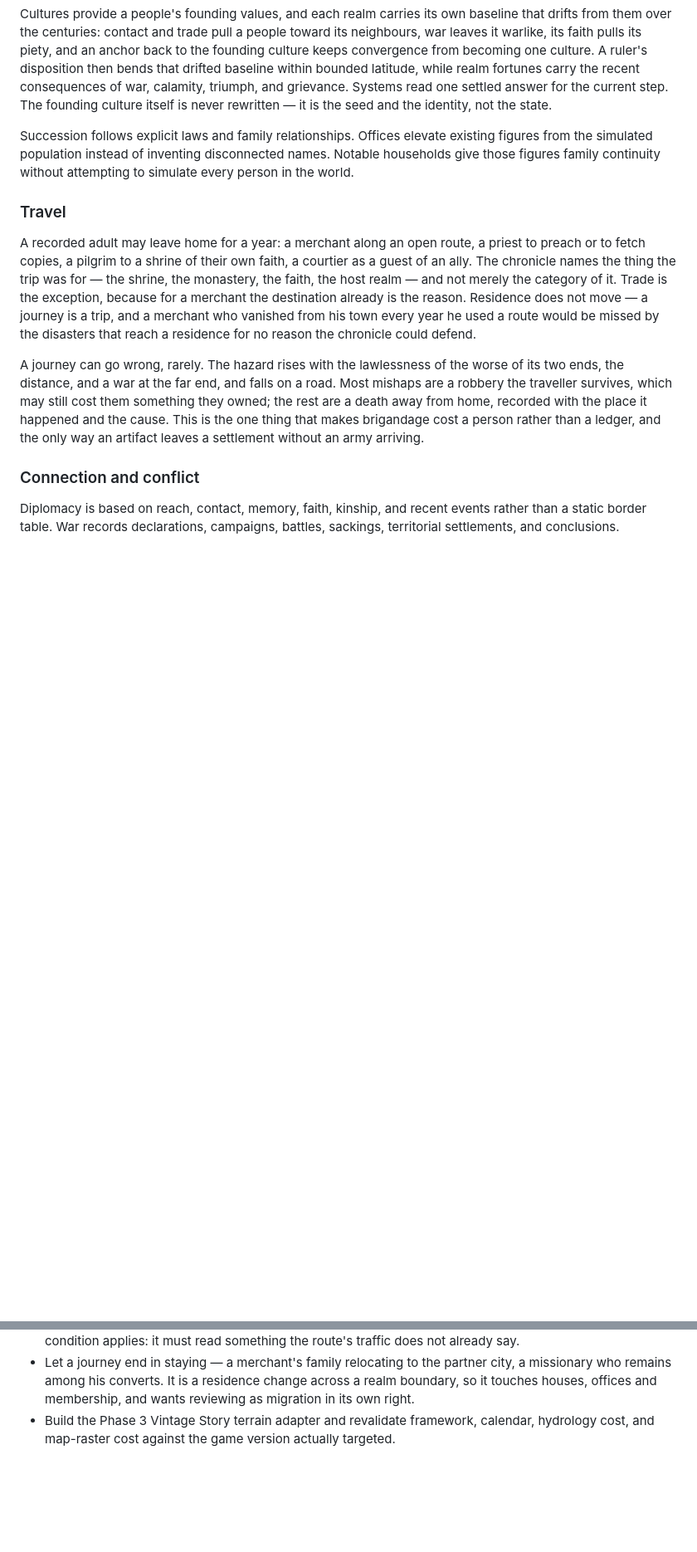
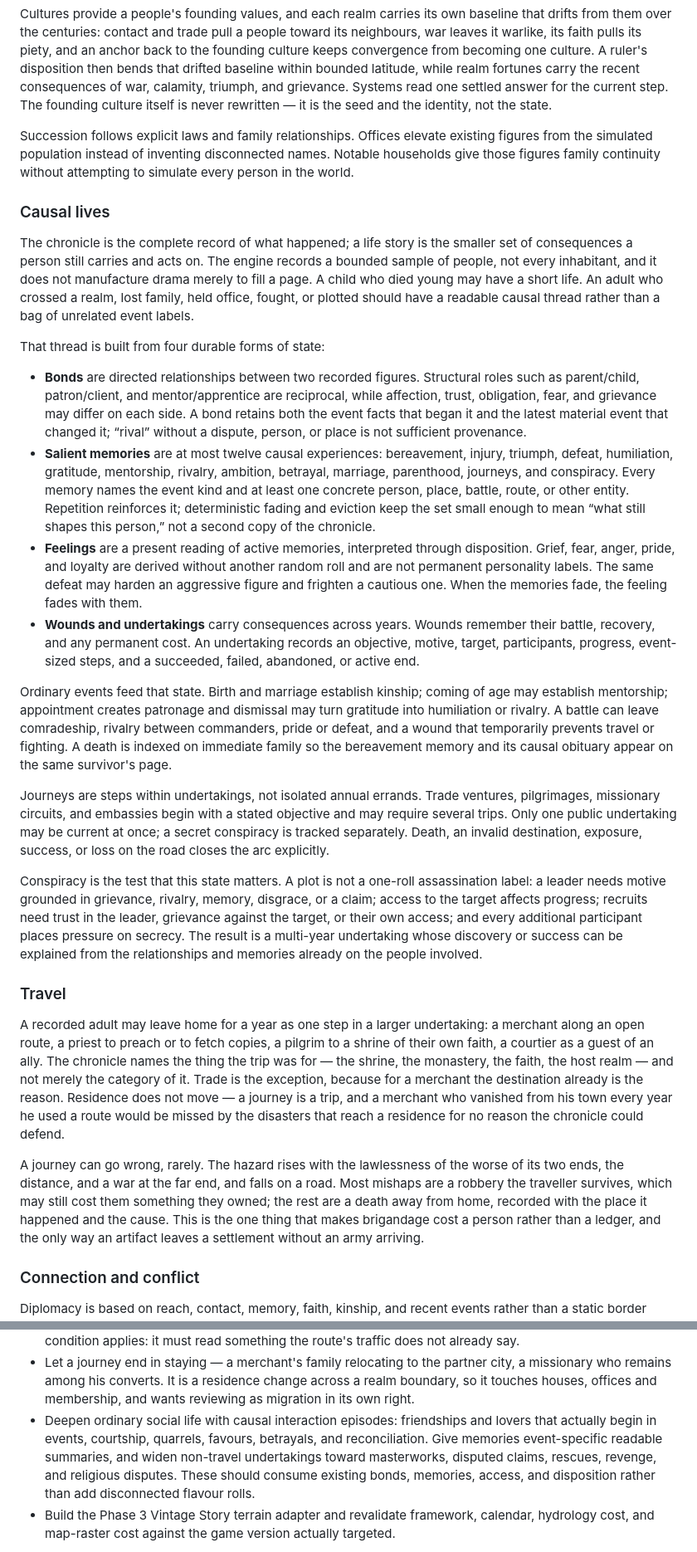
Before and after one commit to lalmei/historia_extera, a Markdown page: DESIGN.md, 2 parts joined by grey strips. Shown at 83% size. GitHub-like rendering; blank space fills up the shorter version.

Commit message:
📝 [design]: document causal figure lives.

```diff
--- a/DESIGN.md
+++ b/DESIGN.md
@@ -227,13 +231,60 @@ figures from the simulated population instead of inventing disconnected names. N
 households give those figures family continuity without attempting to simulate every
 person in the world.
 
+### Causal lives
+
+The chronicle is the complete record of what happened; a life story is the smaller set of
+consequences a person still carries and acts on. The engine records a bounded sample of people,
+not every inhabitant, and it does not manufacture drama merely to fill a page. A child who died
+young may have a short life. An adult who crossed a realm, lost family, held office, fought, or
+plotted should have a readable causal thread rather than a bag of unrelated event labels.
+
+That thread is built from four durable forms of state:
+
+- **Bonds** are directed relationships between two recorded figures. Structural roles such as
+  parent/child, patron/client, and mentor/apprentice are reciprocal, while affection, trust,
+  obligation, fear, and grievance may differ on each side. A bond retains both the event facts
+  that began it and the latest material event that changed it; “rival” without a dispute, person,
+  or place is not sufficient provenance.
+- **Salient memories** are at most twelve causal experiences: bereavement, injury, triumph,
+  defeat, humiliation, gratitude, mentorship, rivalry, ambition, betrayal, marriage,
+  parenthood, journeys, and conspiracy. Every memory names the event kind and at least one
+  concrete person, place, battle, route, or other entity. Repetition reinforces it; deterministic
+  fading and eviction keep the set small enough to mean “what still shapes this person,” not a
+  second copy of the chronicle.
+- **Feelings** are a present reading of active memories, interpreted through disposition. Grief,
+  fear, anger, pride, and loyalty are derived without another random roll and are not permanent
+  personality labels. The same defeat may harden an aggressive figure and frighten a cautious
+  one. When the memories fade, the feeling fades with them.
+- **Wounds and undertakings** carry consequences across years. Wounds remember their battle,
+  recovery, and any permanent cost. An undertaking records an objective, motive, target,
+  participants, progress, event-sized steps, and a succeeded, failed, abandoned, or active end.
+
+Ordinary events feed that state. Birth and marriage establish kinship; coming of age may establish
+mentorship; appointment creates patronage and dismissal may turn gratitude into humiliation or
+rivalry. A battle can leave comradeship, rivalry between commanders, pride or defeat, and a wound
+that temporarily prevents travel or fighting. A death is indexed on immediate family so the
+bereavement memory and its causal obituary appear on the same survivor's page.
+
+Journeys are steps within undertakings, not isolated annual errands. Trade ventures, pilgrimages,
+missionary circuits, and embassies begin with a stated objective and may require several trips.
+Only one public undertaking may be current at once; a secret conspiracy is tracked separately.
+Death, an invalid destination, exposure, success, or loss on the road closes the arc explicitly.
+
+Conspiracy is the test that this state matters. A plot is not a one-roll assassination label: a
+leader needs motive grounded in grievance, rivalry, memory, disgrace, or a claim; access to the
+target affects progress; recruits need trust in the leader, grievance against the target, or their
+own access; and every additional participant places pressure on secrecy. The result is a
+multi-year undertaking whose discovery or success can be explained from the relationships and
+memories already on the people involved.
+
 ### Travel
 
-A recorded adult may leave home for a year: a merchant along an open route, a priest to preach
-or to fetch copies, a pilgrim to a shrine of their own faith, a courtier as a guest of an ally.
-The chronicle names the thing the trip was for — the shrine, the monastery, the faith, the host
-realm — and not merely the category of it. Trade is the exception, because for a merchant the
-destination already is the reason.
+A recorded adult may leave home for a year as one step in a larger undertaking: a merchant along
+an open route, a priest to preach or to fetch copies, a pilgrim to a shrine of their own faith, a
+courtier as a guest of an ally. The chronicle names the thing the trip was for — the shrine, the
+monastery, the faith, the host realm — and not merely the category of it. Trade is the exception,
+because for a merchant the destination already is the reason.
 Residence does not move — a journey is a trip, and a merchant who vanished from his town every
 year he used a route would be missed by the disasters that reach a residence for no reason the
 chronicle could defend.
@@ -320,6 +377,11 @@ Beyond the numbered milestones:
 - Let a journey end in staying — a merchant's family relocating to the partner city, a
   missionary who remains among his converts. It is a residence change across a realm boundary,
   so it touches houses, offices and membership, and wants reviewing as migration in its own right.
+- Deepen ordinary social life with causal interaction episodes: friendships and lovers that
+  actually begin in events, courtship, quarrels, favours, betrayals, and reconciliation. Give
+  memories event-specific readable summaries, and widen non-travel undertakings toward masterworks,
+  disputed claims, rescues, revenge, and religious disputes. These should consume existing bonds,
+  memories, access, and disposition rather than add disconnected flavour rolls.
 - Build the Phase 3 Vintage Story terrain adapter and revalidate framework, calendar,
   hydrology cost, and map-raster cost against the game version actually targeted.
 
```
Also changed, not shown: other parts of DESIGN.md (+16 -5 lines).
